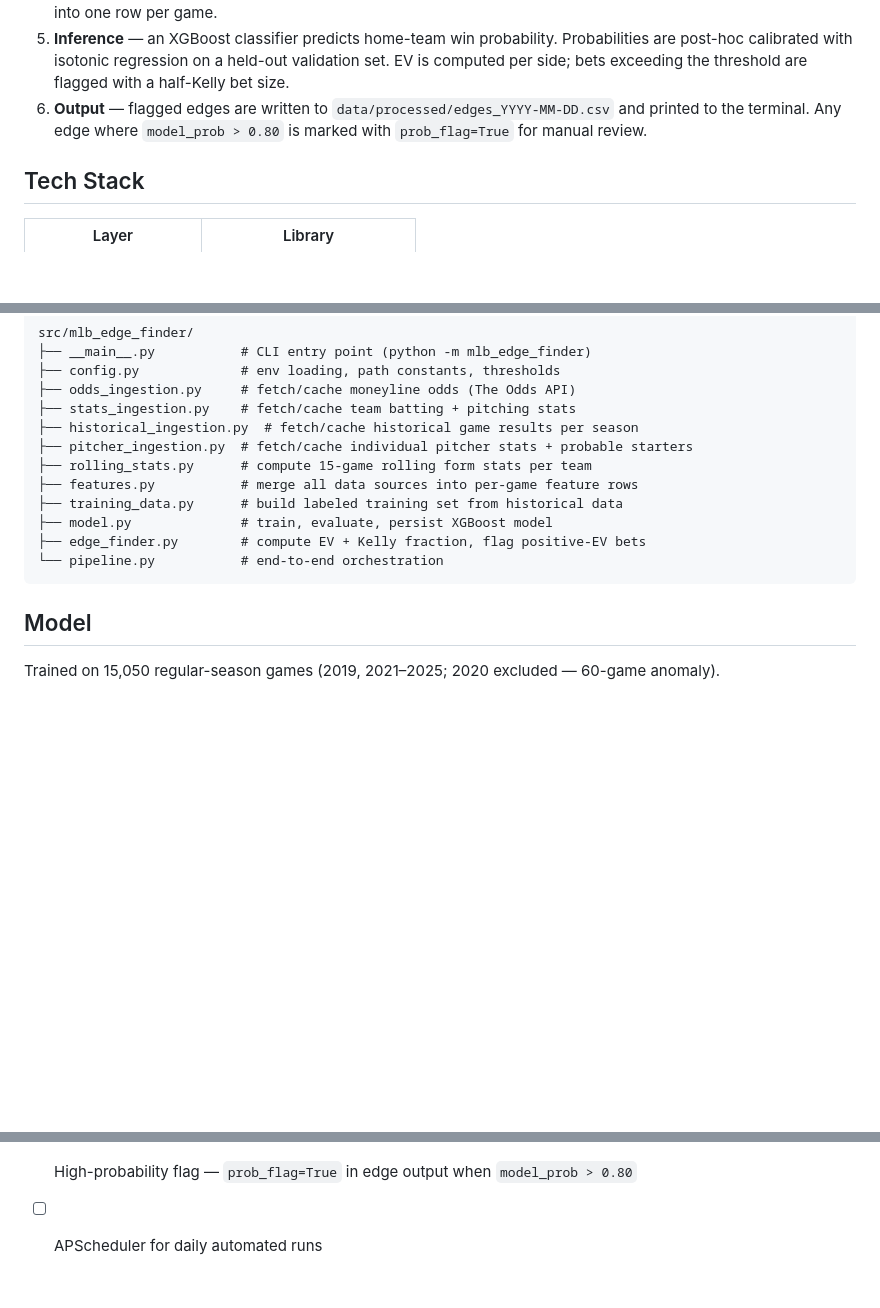
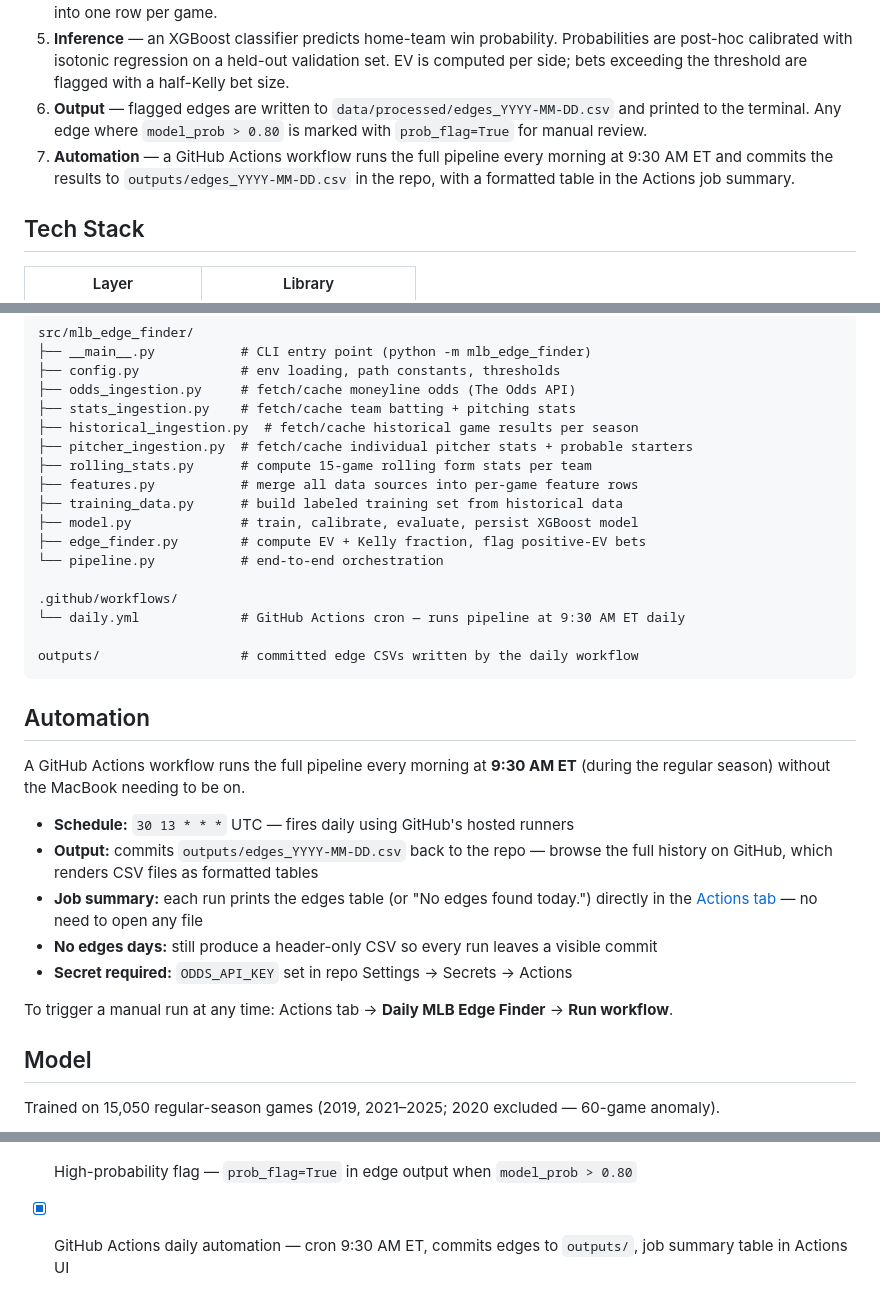
Before and after one commit to jaydengould/mlb-edge-finder, a Markdown page: README.md, 3 parts joined by grey strips. Drawn GitHub-style; blank space fills up the shorter version.

Commit message:
docs: update README and CLAUDE.md for GitHub Actions workflow

````diff
--- a/README.md
+++ b/README.md
@@ -10,6 +10,7 @@ A portfolio project that identifies positive expected-value (EV) opportunities i
 4. **Feature engineering** — joins odds, team stats, rolling form stats (15-game window), and starting pitcher stats into one row per game.
 5. **Inference** — an XGBoost classifier predicts home-team win probability. Probabilities are post-hoc calibrated with isotonic regression on a held-out validation set. EV is computed per side; bets exceeding the threshold are flagged with a half-Kelly bet size.
 6. **Output** — flagged edges are written to `data/processed/edges_YYYY-MM-DD.csv` and printed to the terminal. Any edge where `model_prob > 0.80` is marked with `prob_flag=True` for manual review.
+7. **Automation** — a GitHub Actions workflow runs the full pipeline every morning at 9:30 AM ET and commits the results to `outputs/edges_YYYY-MM-DD.csv` in the repo, with a formatted table in the Actions job summary.
 
 ## Tech Stack
 
@@ -86,10 +87,27 @@ src/mlb_edge_finder/
 ├── rolling_stats.py      # compute 15-game rolling form stats per team
 ├── features.py           # merge all data sources into per-game feature rows
 ├── training_data.py      # build labeled training set from historical data
-├── model.py              # train, evaluate, persist XGBoost model
+├── model.py              # train, calibrate, evaluate, persist XGBoost model
 ├── edge_finder.py        # compute EV + Kelly fraction, flag positive-EV bets
 └── pipeline.py           # end-to-end orchestration
+
+.github/workflows/
+└── daily.yml             # GitHub Actions cron — runs pipeline at 9:30 AM ET daily
+
+outputs/                  # committed edge CSVs written by the daily workflow
 ```
+
+## Automation
+
+A GitHub Actions workflow runs the full pipeline every morning at **9:30 AM ET** (during the regular season) without the MacBook needing to be on.
+
+- **Schedule:** `30 13 * * *` UTC — fires daily using GitHub's hosted runners
+- **Output:** commits `outputs/edges_YYYY-MM-DD.csv` back to the repo — browse the full history on GitHub, which renders CSV files as formatted tables
+- **Job summary:** each run prints the edges table (or "No edges found today.") directly in the [Actions tab](https://github.com/jaydengould/mlb-edge-finder/actions) — no need to open any file
+- **No edges days:** still produce a header-only CSV so every run leaves a visible commit
+- **Secret required:** `ODDS_API_KEY` set in repo Settings → Secrets → Actions
+
+To trigger a manual run at any time: Actions tab → **Daily MLB Edge Finder** → **Run workflow**.
 
 ## Model
 
@@ -162,4 +180,4 @@ pytest tests/ -v
 - [x] CLI — `python -m mlb_edge_finder [--date YYYY-MM-DD] [--force]`
 - [x] Probability calibration — isotonic regression via `CalibratedClassifierCV` fit on held-out val set; `model.calibrate(clf, X_val, y_val)`
 - [x] High-probability flag — `prob_flag=True` in edge output when `model_prob > 0.80`
-- [ ] APScheduler for daily automated runs
+- [x] GitHub Actions daily automation — cron 9:30 AM ET, commits edges to `outputs/`, job summary table in Actions UI
````
Also changed, not shown: CLAUDE.md (+3 -2 lines).
